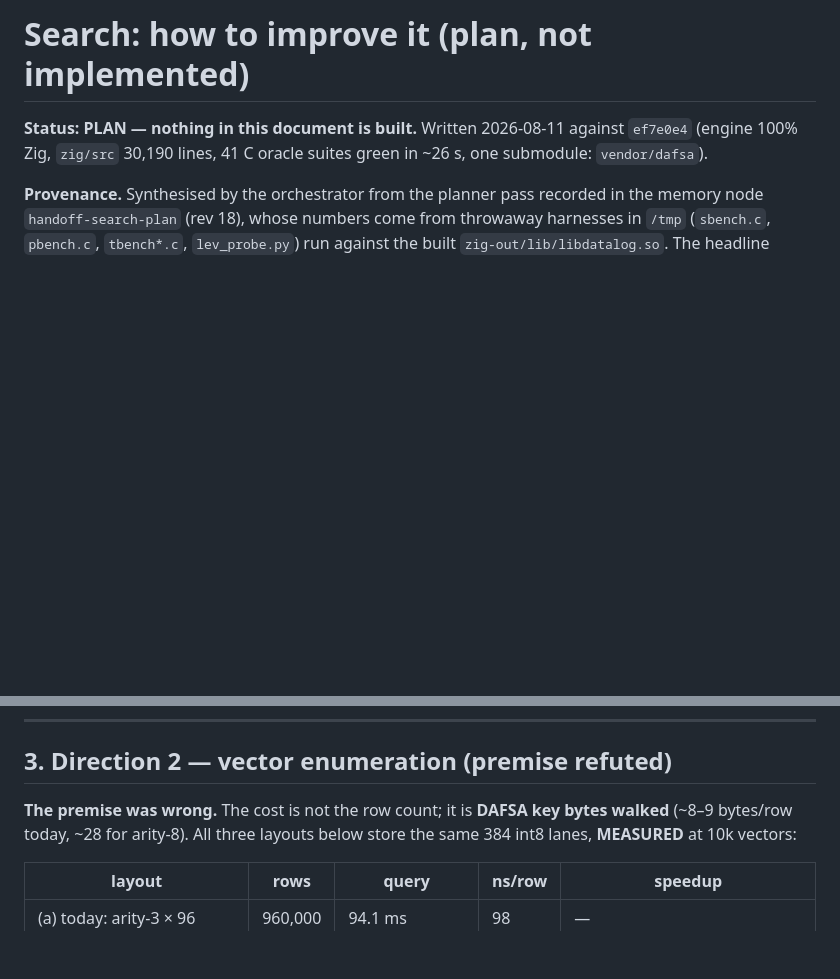
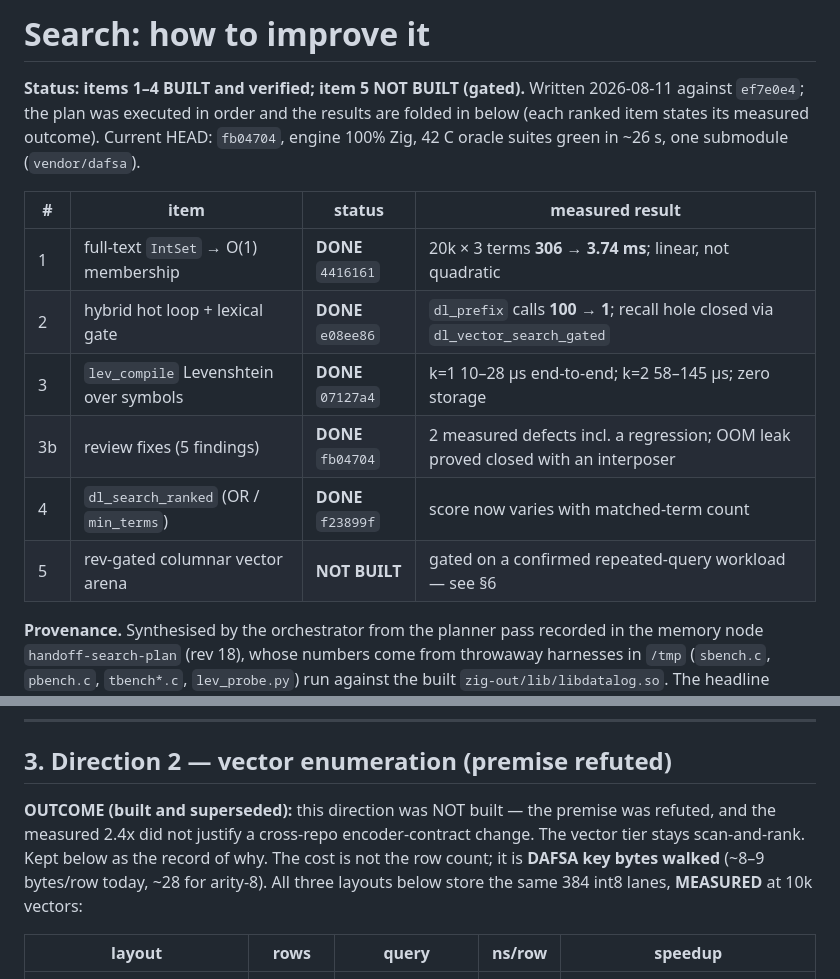
Before and after one commit to fixpoint-linux/datalog-dafsa, a Markdown page: search-plan.md, 2 parts joined by grey strips. GitHub-like rendering; blank space fills up the shorter version.

Commit message:
search-plan: fold in the measured outcomes of items 1-4
Items 1-4 are built, verified and committed; item 5 stays gated on a confirmed
repeated-query workload. Each row carries its commit and its measured result, so
the document no longer claims to be unbuilt work. Also marks the vector-layout
direction as not-built-with-its-refutation intact, rather than deleting the
reasoning.

```diff
--- a/search-plan.md
+++ b/search-plan.md
@@ -1,8 +1,19 @@
-# Search: how to improve it (plan, not implemented)
+# Search: how to improve it
 
-**Status: PLAN — nothing in this document is built.** Written 2026-08-11 against
-`ef7e0e4` (engine 100% Zig, `zig/src` 30,190 lines, 41 C oracle suites green in
-~26 s, one submodule: `vendor/dafsa`).
+**Status: items 1–4 BUILT and verified; item 5 NOT BUILT (gated).** Written
+2026-08-11 against `ef7e0e4`; the plan was executed in order and the results are
+folded in below (each ranked item states its measured outcome). Current HEAD:
+`fb04704`, engine 100% Zig, 42 C oracle suites green in ~26 s, one submodule
+(`vendor/dafsa`).
+
+| # | item | status | measured result |
+|---|---|---|---|
+| 1 | full-text `IntSet` → O(1) membership | **DONE** `4416161` | 20k × 3 terms **306 → 3.74 ms**; linear, not quadratic |
+| 2 | hybrid hot loop + lexical gate | **DONE** `e08ee86` | `dl_prefix` calls **100 → 1**; recall hole closed via `dl_vector_search_gated` |
+| 3 | `lev_compile` Levenshtein over symbols | **DONE** `07127a4` | k=1 10–28 µs end-to-end; k=2 58–145 µs; zero storage |
+| 3b | review fixes (5 findings) | **DONE** `fb04704` | 2 measured defects incl. a regression; OOM leak proved closed with an interposer |
+| 4 | `dl_search_ranked` (OR / `min_terms`) | **DONE** `f23899f` | score now varies with matched-term count |
+| 5 | rev-gated columnar vector arena | **NOT BUILT** | gated on a confirmed repeated-query workload — see §6 |
 
 **Provenance.** Synthesised by the orchestrator from the planner pass recorded in
 the memory node `handoff-search-plan` (rev 18), whose numbers come from throwaway
@@ -129,7 +140,9 @@ explosion).
 
 ## 3. Direction 2 — vector enumeration (premise refuted)
 
-**The premise was wrong.** The cost is not the row count; it is **DAFSA key bytes
+**OUTCOME (built and superseded):** this direction was NOT built — the premise
+was refuted, and the measured 2.4x did not justify a cross-repo encoder-contract
+change. The vector tier stays scan-and-rank. Kept below as the record of why. The cost is not the row count; it is **DAFSA key bytes
 walked** (~8–9 bytes/row today, ~28 for arity-8). All three layouts below store
 the same 384 int8 lanes, **MEASURED** at 10k vectors:
 
```
